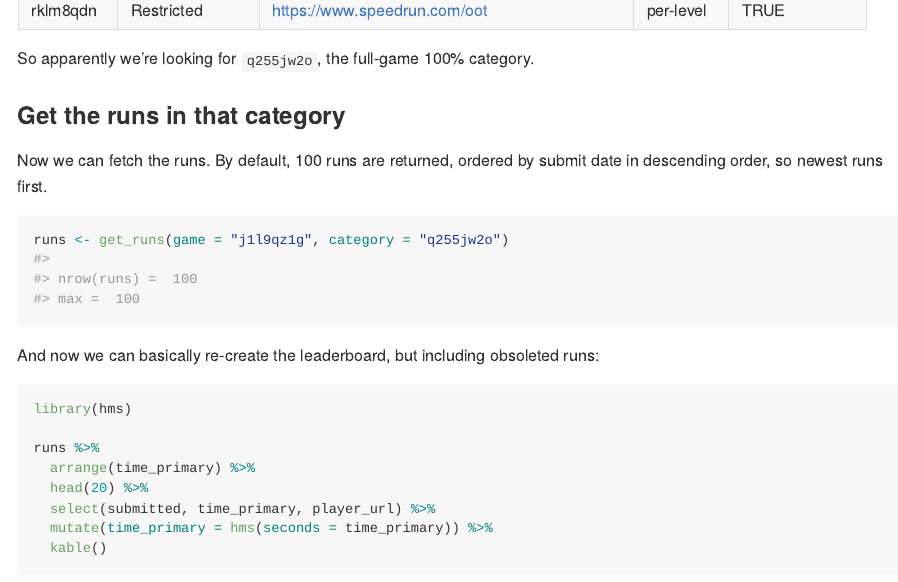
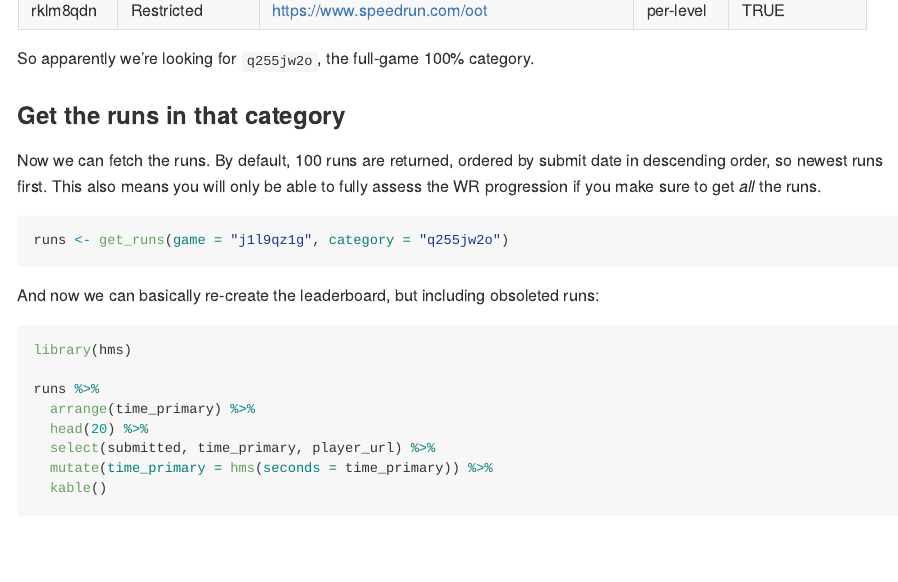
Before and after one commit to jemus42/speedrunr, an R Markdown document (README.Rmd): the page in a window 1100 px wide, from 2300 px down. The pictures show the output file README.md that the author committed with the source, drawn offline in the style of GitHub.

Commit message:
Rebuild README

````diff
--- a/README.Rmd
+++ b/README.Rmd
@@ -63,7 +63,7 @@ So apparently we're looking for `q255jw2o`, the full-game 100% category.
 
 ### Get the runs in that category
 
-Now we can fetch the runs. By default, 100 runs are returned, ordered by submit date in descending order, so newest runs first.
+Now we can fetch the runs. By default, 100 runs are returned, ordered by submit date in descending order, so newest runs first. This also means you will only be able to fully assess the WR progression if you make sure to get _all_ the runs.
 
 ```{r}
 runs <- get_runs(game = "j1l9qz1g", category = "q255jw2o")
````
Also changed, not shown: README.md, 1 other file.
